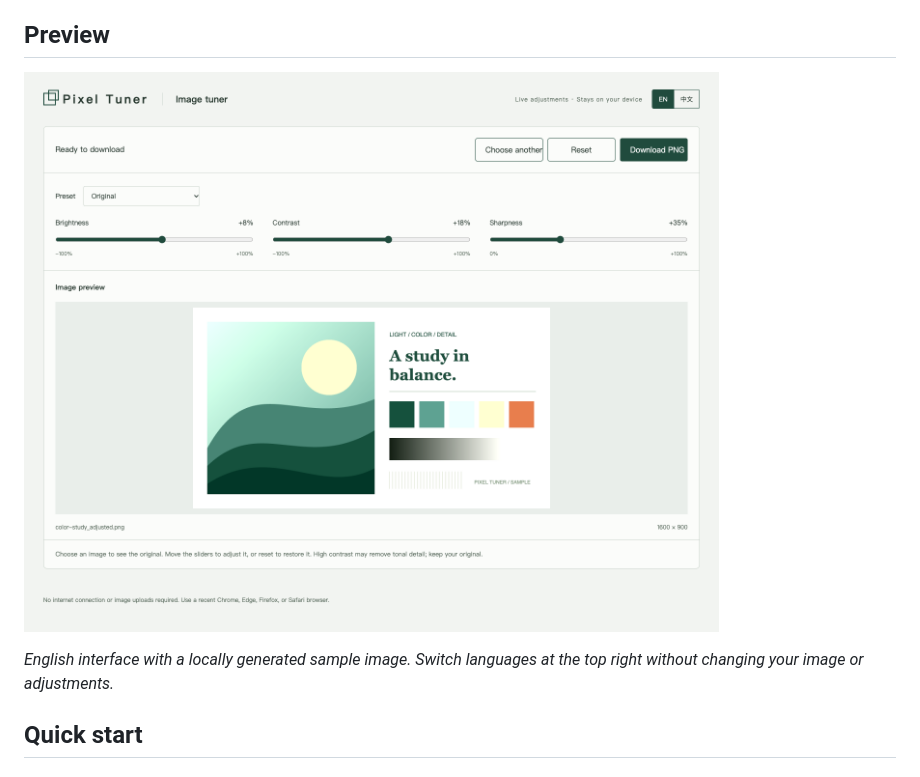
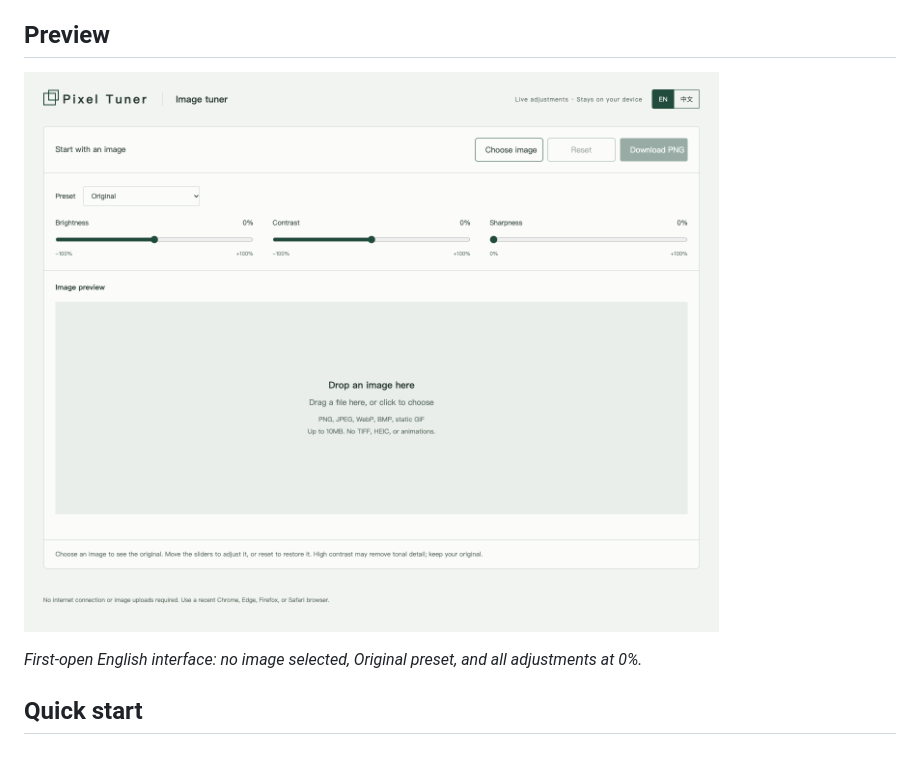
Before and after one commit to hurongliang/pixel-tuner, a Markdown page: README.md, the part around one of its changes. Rendered like a GitHub page; pictures changed too: docs/screenshots/pixel-tuner-en.png.

Commit message:
docs: show first-open state in bilingual screenshots

```diff
--- a/README.md
+++ b/README.md
@@ -16,5 +16,5 @@ No installation. No backend. No tracking. No external runtime dependencies.
 
-*English interface with a locally generated sample image. Switch languages at the top right without changing your image or adjustments.*
+*First-open English interface: no image selected, Original preset, and all adjustments at 0%.*
 
 ## Quick start
 
```
Also changed, not shown: other parts of README.md (+1 -1 lines), README.zh-CN.md (+2 -2 lines), docs/screenshots/pixel-tuner-zh-CN.png.
